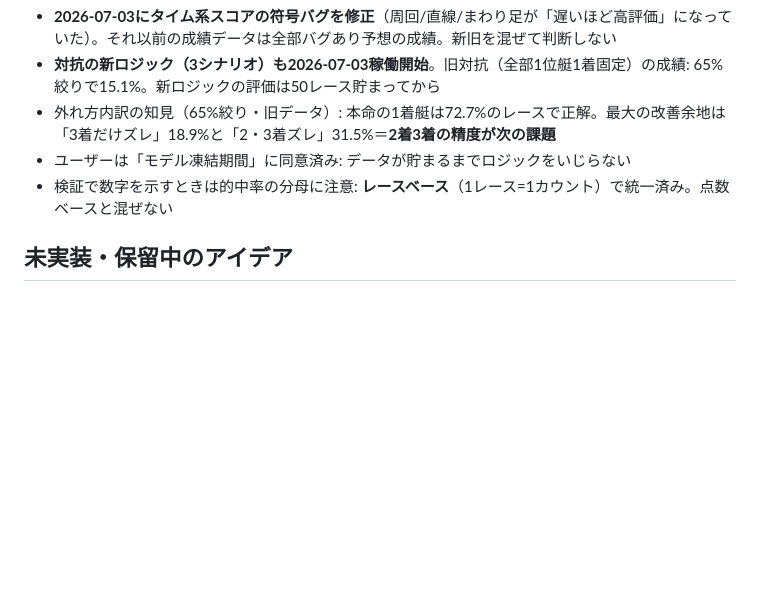
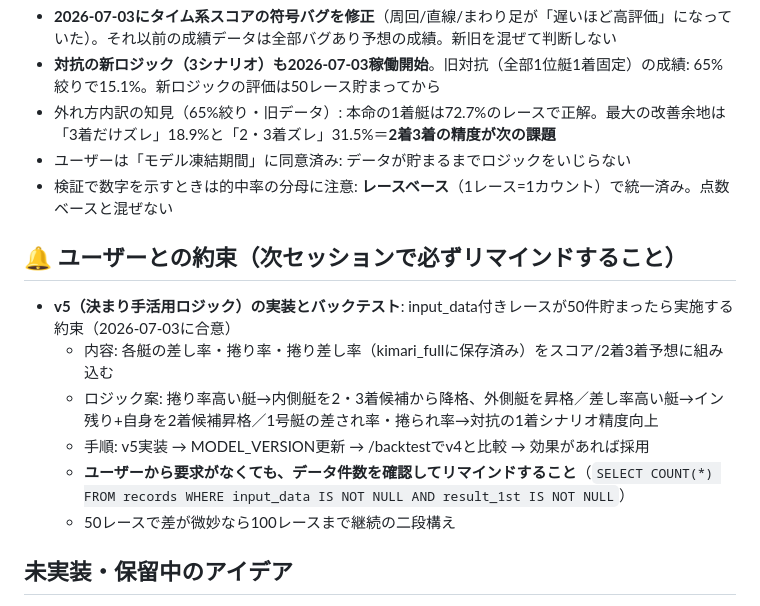
Before and after one commit to sukepbudou-svg/test, a Markdown page: CLAUDE.md, the part around the change. Drawn GitHub-style; blank space fills up the shorter version.

Commit message:
CLAUDE.md: v5決まり手ロジック実装の約束をリマインダーとして記録

```diff
--- a/CLAUDE.md
+++ b/CLAUDE.md
@@ -51,6 +51,15 @@
 - ユーザーは「モデル凍結期間」に同意済み: データが貯まるまでロジックをいじらない
 - 検証で数字を示すときは的中率の分母に注意: **レースベース**（1レース=1カウント）で統一済み。点数ベースと混ぜない
 
+## 🔔 ユーザーとの約束（次セッションで必ずリマインドすること）
+
+- **v5（決まり手活用ロジック）の実装とバックテスト**: input_data付きレースが50件貯まったら実施する約束（2026-07-03に合意）
+  - 内容: 各艇の差し率・捲り率・捲り差し率（kimari_fullに保存済み）をスコア/2着3着予想に組み込む
+  - ロジック案: 捲り率高い艇→内側艇を2・3着候補から降格、外側艇を昇格／差し率高い艇→イン残り+自身を2着候補昇格／1号艇の差され率・捲られ率→対抗の1着シナリオ精度向上
+  - 手順: v5実装 → MODEL_VERSION更新 → /backtestでv4と比較 → 効果があれば採用
+  - **ユーザーから要求がなくても、データ件数を確認してリマインドすること**（`SELECT COUNT(*) FROM records WHERE input_data IS NOT NULL AND result_1st IS NOT NULL`）
+  - 50レースで差が微妙なら100レースまで継続の二段構え
+
 ## 未実装・保留中のアイデア
 
 - 対抗1点目: スコア1位2位が拮抗している時だけ逆転シナリオを入れる条件分岐（提案済み・保留）
```
